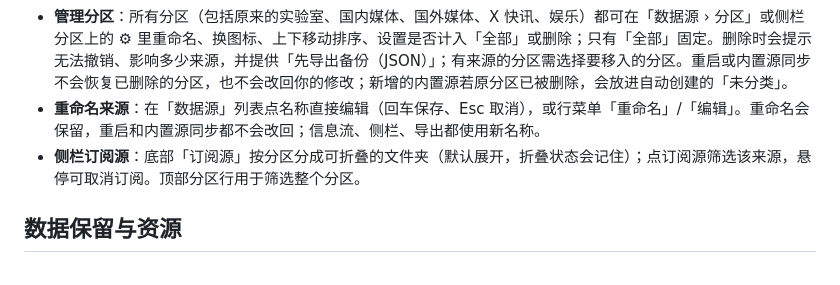
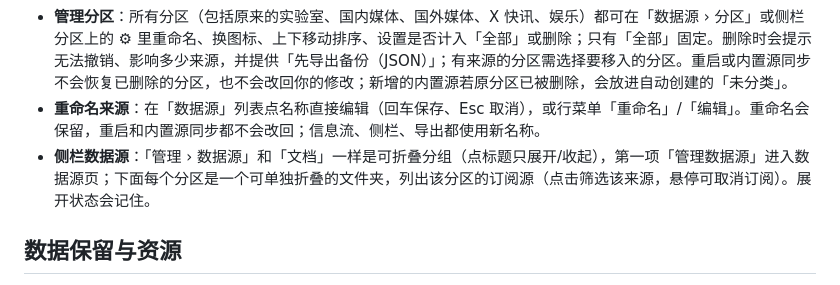
Before and after one commit to iferrnil/ai-news-radar, a Markdown page: README.md, the part around the change. GitHub-like rendering.

```diff
--- a/README.md
+++ b/README.md
@@ -128,7 +128,7 @@ npm run build && npm run start -- -p 3000
 - **分区图标**：点图标按钮打开选择器，可按分类浏览、搜索（如「视频」「设计」）、使用最近选过的图标，或清除图标。
 - **管理分区**：所有分区（包括原来的实验室、国内媒体、国外媒体、X 快讯、娱乐）都可在「数据源 › 分区」或侧栏分区上的 ⚙ 里重命名、换图标、上下移动排序、设置是否计入「全部」或删除；只有「全部」固定。删除时会提示无法撤销、影响多少来源，并提供「先导出备份（JSON）」；有来源的分区需选择要移入的分区。重启或内置源同步不会恢复已删除的分区，也不会改回你的修改；新增的内置源若原分区已被删除，会放进自动创建的「未分类」。
 - **重命名来源**：在「数据源」列表点名称直接编辑（回车保存、Esc 取消），或行菜单「重命名」/「编辑」。重命名会保留，重启和内置源同步都不会改回；信息流、侧栏、导出都使用新名称。
-- **侧栏订阅源**：底部「订阅源」按分区分成可折叠的文件夹（默认展开，折叠状态会记住）；点订阅源筛选该来源，悬停可取消订阅。顶部分区行用于筛选整个分区。
+- **侧栏数据源**：「管理 › 数据源」和「文档」一样是可折叠分组（点标题只展开/收起），第一项「管理数据源」进入数据源页；下面每个分区是一个可单独折叠的文件夹，列出该分区的订阅源（点击筛选该来源，悬停可取消订阅）。展开状态会记住。
 
 ## 数据保留与资源
 
```
Also changed, not shown: AGENTS.md (+3 -1 lines), docs/screenshots/edit-section-select.png, docs/screenshots/sidebar-folders-mobile.png (added), docs/screenshots/sidebar-folders.png, 4 other files.
